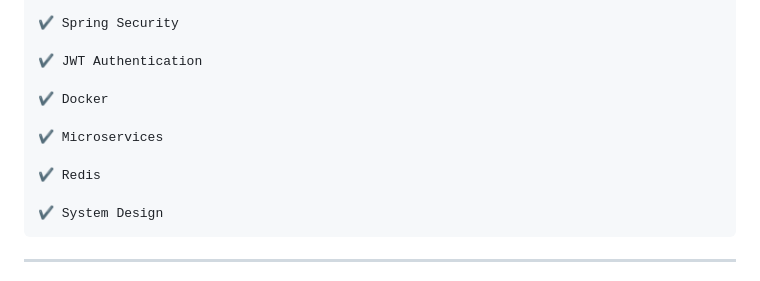
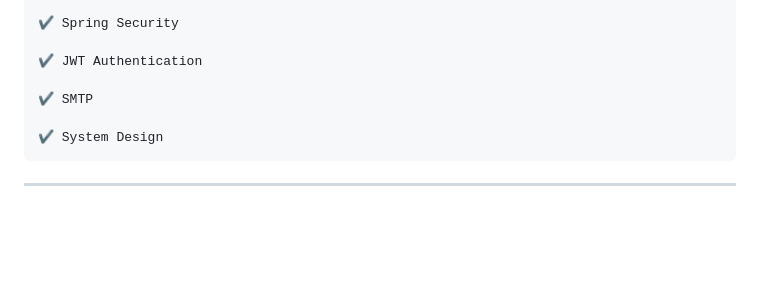
Before and after one commit to mohdtalhak/mohdtalhak, a Markdown page: README.md, the part around the change. Drawn GitHub-style; blank space fills up the shorter version.

Commit message:
Update technologies listed in README
Removed Docker, Microservices, and Redis from the list, added SMTP.

````diff
--- a/README.md
+++ b/README.md
@@ -39,11 +39,7 @@ Learning
 
 ✔ JWT Authentication
 
-✔ Docker
-
-✔ Microservices
-
-✔ Redis
+✔ SMTP
 
 ✔ System Design
 ```
````
